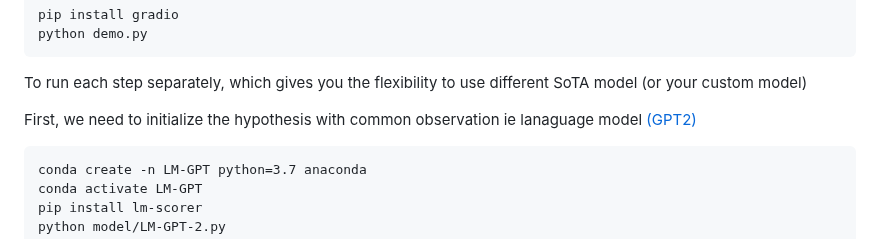
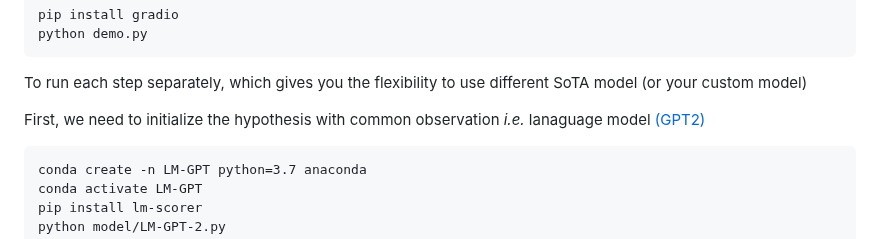
Before and after one commit to ahmedssabir/Belief-Revision-Score, a Markdown page: README.md, the part around the change. Rendered like a GitHub page.

````diff
--- a/README.md
+++ b/README.md
@@ -106,7 +106,7 @@ python demo.py
 
 To run each step separately, which gives you the flexibility to use different SoTA model (or your custom model)
 
-First, we need to initialize the hypothesis with common observation ie lanaguage model [(GPT2)](https://github.com/simonepri/lm-scorer)
+First, we need to initialize the hypothesis with common observation _i.e._ lanaguage model [(GPT2)](https://github.com/simonepri/lm-scorer)
 
 
 ```
````
